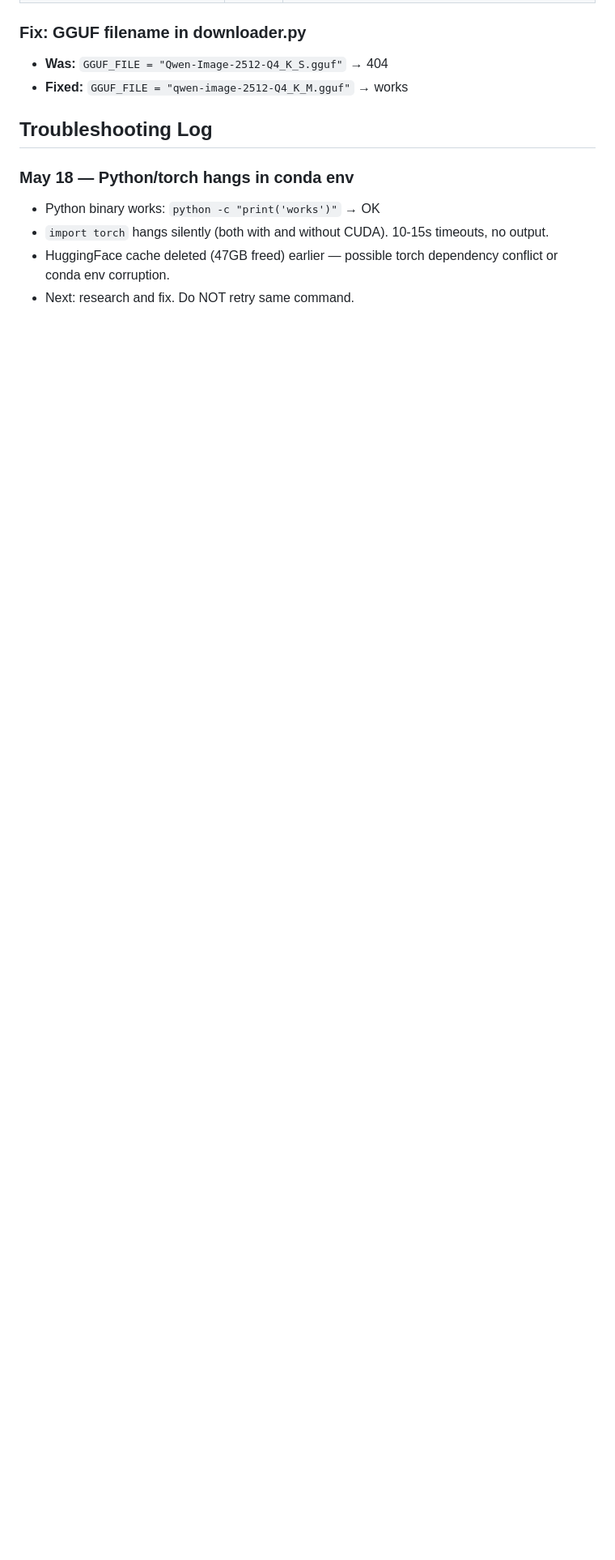
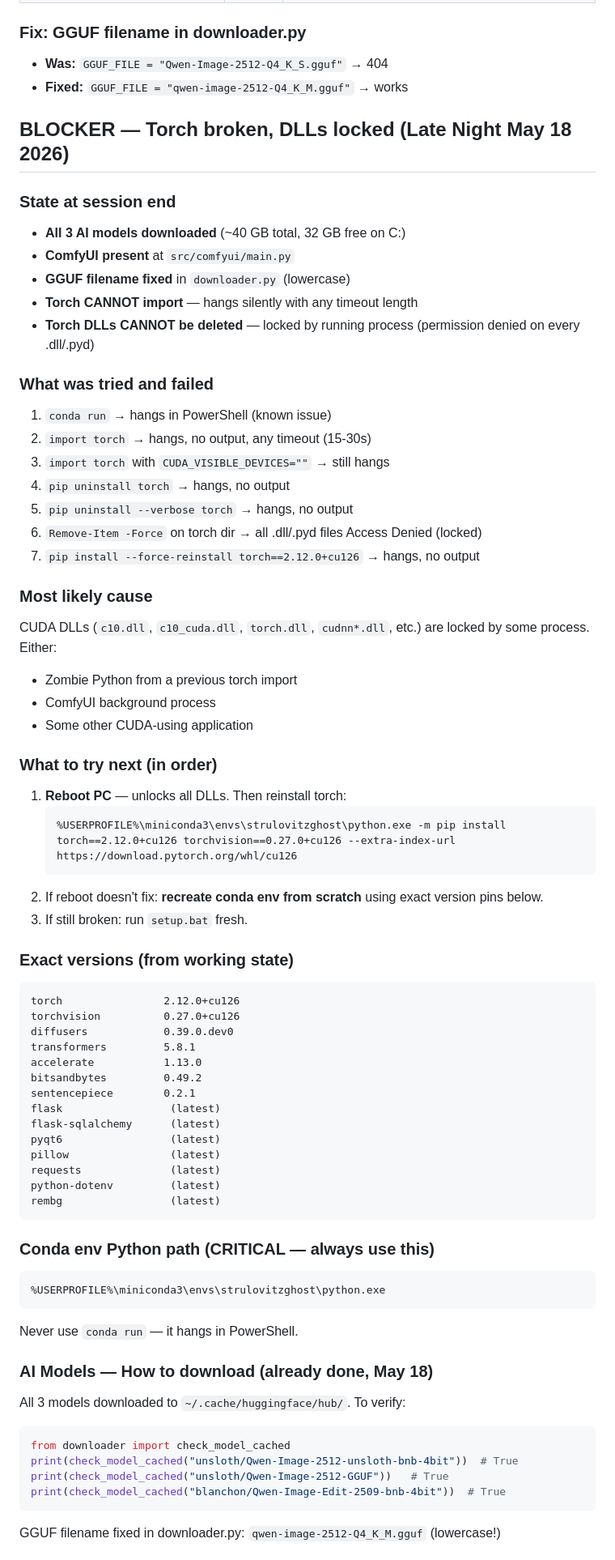
Before and after one commit to strulovitz/StrulovitzGhost, a Markdown page: docs/MEMORY.md, the part around one of its changes. Shown at 81% size. Rendered like a GitHub page; blank space fills up the shorter version.

Commit message:
End of session dump: torch DLL lock blocker, all versions pinned, model download guide, working commands, next steps

````diff
--- a/docs/MEMORY.md
+++ b/docs/MEMORY.md
@@ -80,10 +80,69 @@ sentencepiece        0.2.1
 - **Was:** `GGUF_FILE = "Qwen-Image-2512-Q4_K_S.gguf"` → 404
 - **Fixed:** `GGUF_FILE = "qwen-image-2512-Q4_K_M.gguf"` → works
 
-## Troubleshooting Log
+## BLOCKER — Torch broken, DLLs locked (Late Night May 18 2026)
 
-### May 18 — Python/torch hangs in conda env
-- Python binary works: `python -c "print('works')"` → OK
-- `import torch` hangs silently (both with and without CUDA). 10-15s timeouts, no output.
-- HuggingFace cache deleted (47GB freed) earlier — possible torch dependency conflict or conda env corruption.
-- Next: research and fix. Do NOT retry same command.
+### State at session end
+- **All 3 AI models downloaded** (~40 GB total, 32 GB free on C:)
+- **ComfyUI present** at `src/comfyui/main.py`
+- **GGUF filename fixed** in `downloader.py` (lowercase)
+- **Torch CANNOT import** — hangs silently with any timeout length
+- **Torch DLLs CANNOT be deleted** — locked by running process (permission denied on every .dll/.pyd)
+
+### What was tried and failed
+1. `conda run` → hangs in PowerShell (known issue)
+2. `import torch` → hangs, no output, any timeout (15-30s)
+3. `import torch` with `CUDA_VISIBLE_DEVICES=""` → still hangs
+4. `pip uninstall torch` → hangs, no output
+5. `pip uninstall --verbose torch` → hangs, no output
+6. `Remove-Item -Force` on torch dir → all .dll/.pyd files Access Denied (locked)
+7. `pip install --force-reinstall torch==2.12.0+cu126` → hangs, no output
+
+### Most likely cause
+CUDA DLLs (`c10.dll`, `c10_cuda.dll`, `torch.dll`, `cudnn*.dll`, etc.) are locked by some process. Either:
+- Zombie Python from a previous torch import
+- ComfyUI background process
+- Some other CUDA-using application
+
+### What to try next (in order)
+1. **Reboot PC** — unlocks all DLLs. Then reinstall torch:
+   ```
+   %USERPROFILE%\miniconda3\envs\strulovitzghost\python.exe -m pip install torch==2.12.0+cu126 torchvision==0.27.0+cu126 --extra-index-url https://download.pytorch.org/whl/cu126
+   ```
+2. If reboot doesn't fix: **recreate conda env from scratch** using exact version pins below.
+3. If still broken: run `setup.bat` fresh.
+
+### Exact versions (from working state)
+```
+torch                2.12.0+cu126
+torchvision          0.27.0+cu126
+diffusers            0.39.0.dev0
+transformers         5.8.1
+accelerate           1.13.0
+bitsandbytes         0.49.2
+sentencepiece        0.2.1
+flask                 (latest)
+flask-sqlalchemy      (latest)
+pyqt6                 (latest)
+pillow                (latest)
+requests              (latest)
+python-dotenv         (latest)
+rembg                 (latest)
+```
+
+### Conda env Python path (CRITICAL — always use this)
+```
+%USERPROFILE%\miniconda3\envs\strulovitzghost\python.exe
+```
+Never use `conda run` — it hangs in PowerShell.
+
+### AI Models — How to download (already done, May 18)
+All 3 models downloaded to `~/.cache/huggingface/hub/`. To verify:
+```python
+from downloader import check_model_cached
+print(check_model_cached("unsloth/Qwen-Image-2512-unsloth-bnb-4bit"))  # True
+print(check_model_cached("unsloth/Qwen-Image-2512-GGUF"))   # True
+print(check_model_cached("blanchon/Qwen-Image-Edit-2509-bnb-4bit"))  # True
+```
+GGUF filename fixed in downloader.py: `qwen-image-2512-Q4_K_M.gguf` (lowercase!)
+
````
Also changed, not shown: other parts of docs/MEMORY.md (+28 -0 lines).
